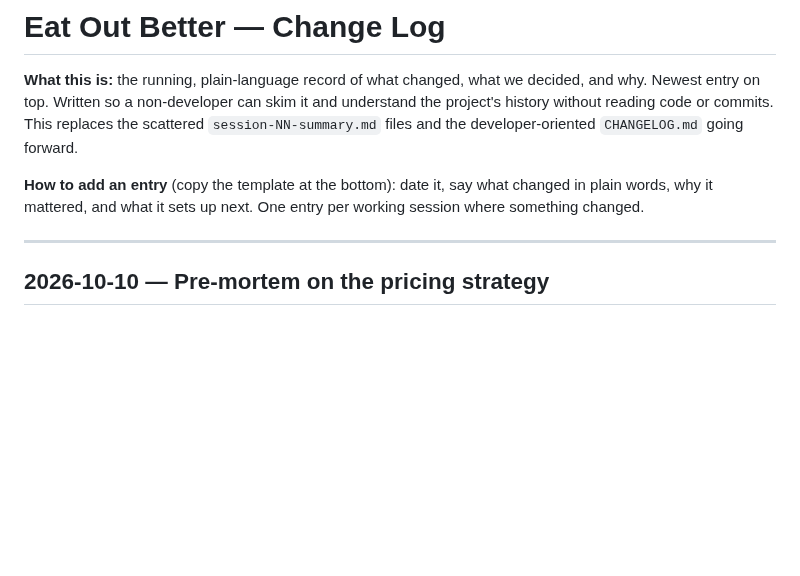
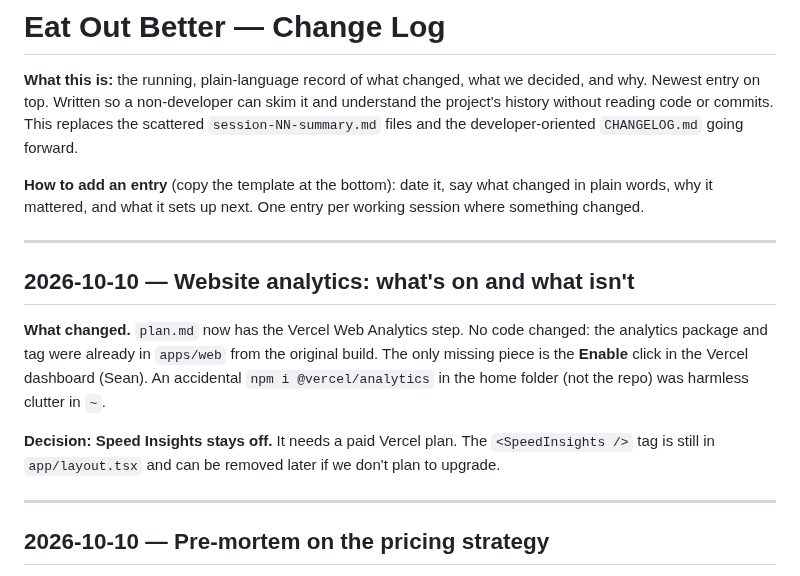
Before and after one commit to stlynn13-lgtm/eat-out-better, a Markdown page: log.md, the part around the change. GitHub-like rendering; blank space fills up the shorter version.

```diff
--- a/log.md
+++ b/log.md
@@ -3,6 +3,14 @@
 **What this is:** the running, plain-language record of what changed, what we decided, and why. Newest entry on top. Written so a non-developer can skim it and understand the project's history without reading code or commits. This replaces the scattered `session-NN-summary.md` files and the developer-oriented `CHANGELOG.md` going forward.
 
 **How to add an entry** (copy the template at the bottom): date it, say what changed in plain words, why it mattered, and what it sets up next. One entry per working session where something changed.
+
+---
+
+## 2026-10-10 — Website analytics: what's on and what isn't
+
+**What changed.** `plan.md` now has the Vercel Web Analytics step. No code changed: the analytics package and tag were already in `apps/web` from the original build. The only missing piece is the **Enable** click in the Vercel dashboard (Sean). An accidental `npm i @vercel/analytics` in the home folder (not the repo) was harmless clutter in `~`.
+
+**Decision: Speed Insights stays off.** It needs a paid Vercel plan. The `<SpeedInsights />` tag is still in `app/layout.tsx` and can be removed later if we don't plan to upgrade.
 
 ---
 
```
Also changed, not shown: plan.md (+2 -0 lines).
